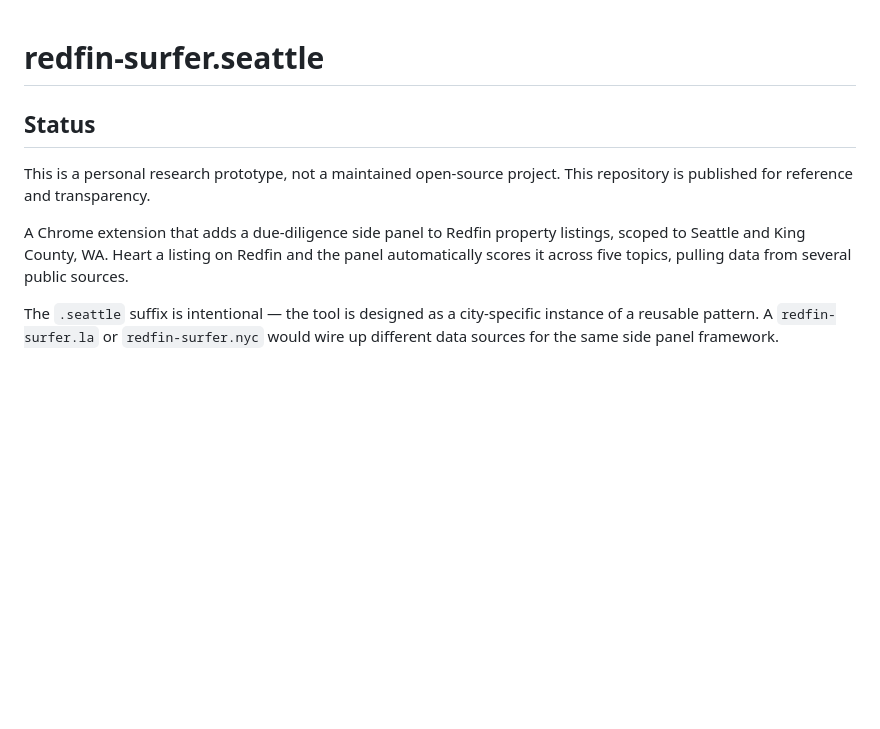
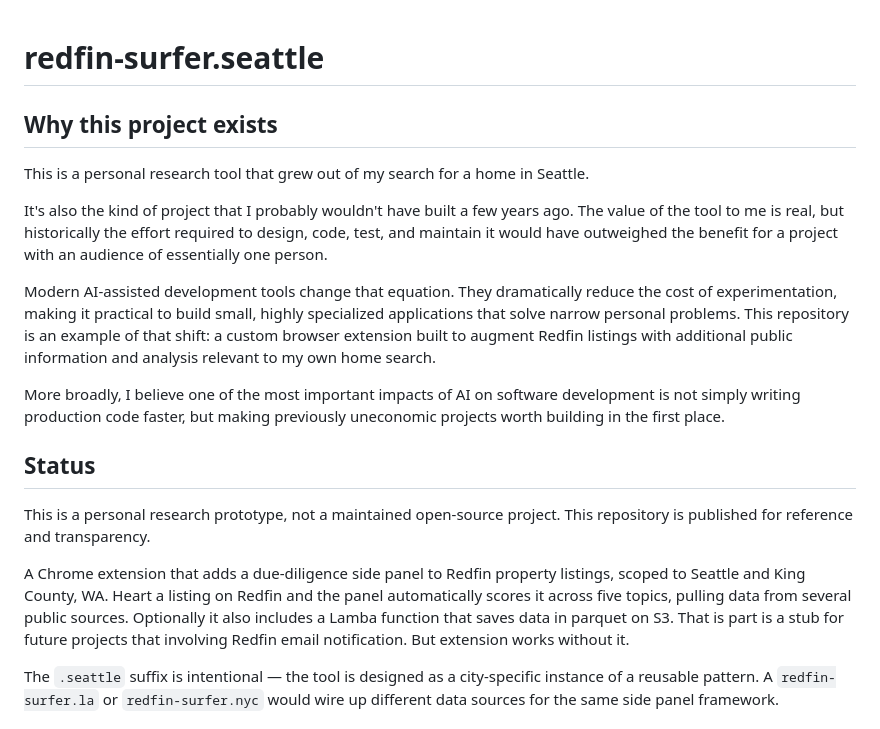
Before and after one commit to mwkorver/redfin-surfer-seattle, a Markdown page: README.md, the part around the change. GitHub-like rendering; blank space fills up the shorter version.

Commit message:
Update README.md
add info about lambda

```diff
--- a/README.md
+++ b/README.md
@@ -1,10 +1,22 @@
 # redfin-surfer.seattle
+
+
+## Why this project exists
+
+This is a personal research tool that grew out of my search for a home in Seattle.
+
+It's also the kind of project that I probably wouldn't have built a few years ago. The value of the tool to me is real, but historically the effort required to design, code, test, and maintain it would have outweighed the benefit for a project with an audience of essentially one person.
+
+Modern AI-assisted development tools change that equation. They dramatically reduce the cost of experimentation, making it practical to build small, highly specialized applications that solve narrow personal problems. This repository is an example of that shift: a custom browser extension built to augment Redfin listings with additional public information and analysis relevant to my own home search.
+
+More broadly, I believe one of the most important impacts of AI on software development is not simply writing production code faster, but making previously uneconomic projects worth building in the first place.
+
 
 ## Status
 
 This is a personal research prototype, not a maintained open-source project. This repository is published for reference and transparency.
 
-A Chrome extension that adds a due-diligence side panel to Redfin property listings, scoped to Seattle and King County, WA. Heart a listing on Redfin and the panel automatically scores it across five topics, pulling data from several public sources.
+A Chrome extension that adds a due-diligence side panel to Redfin property listings, scoped to Seattle and King County, WA. Heart a listing on Redfin and the panel automatically scores it across five topics, pulling data from several public sources. Optionally it also includes a Lamba function that saves data in parquet on S3. That is part is a stub for future projects that involving Redfin email notification. But extension works without it.
 
 The `.seattle` suffix is intentional — the tool is designed as a city-specific instance of a reusable pattern. A `redfin-surfer.la` or `redfin-surfer.nyc` would wire up different data sources for the same side panel framework.
 
```
